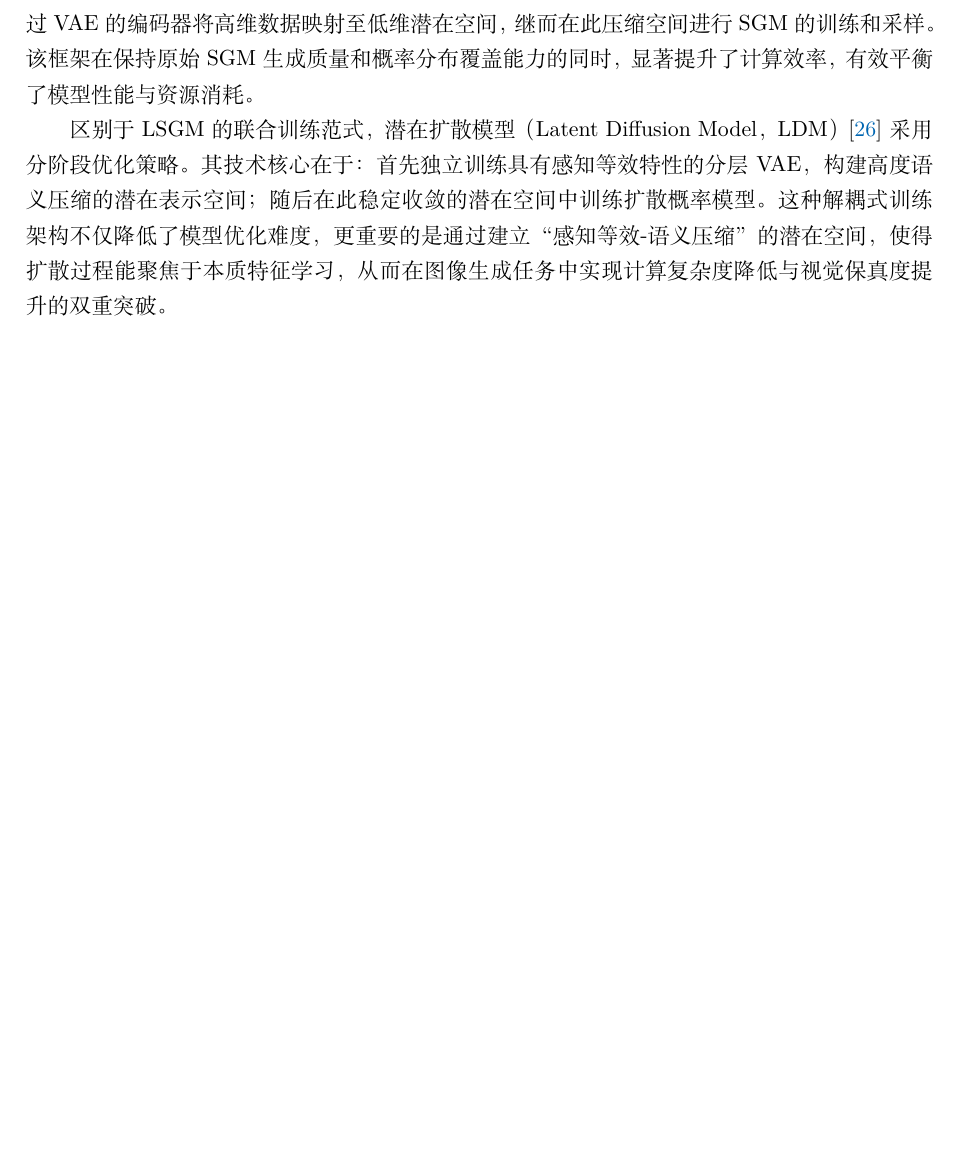
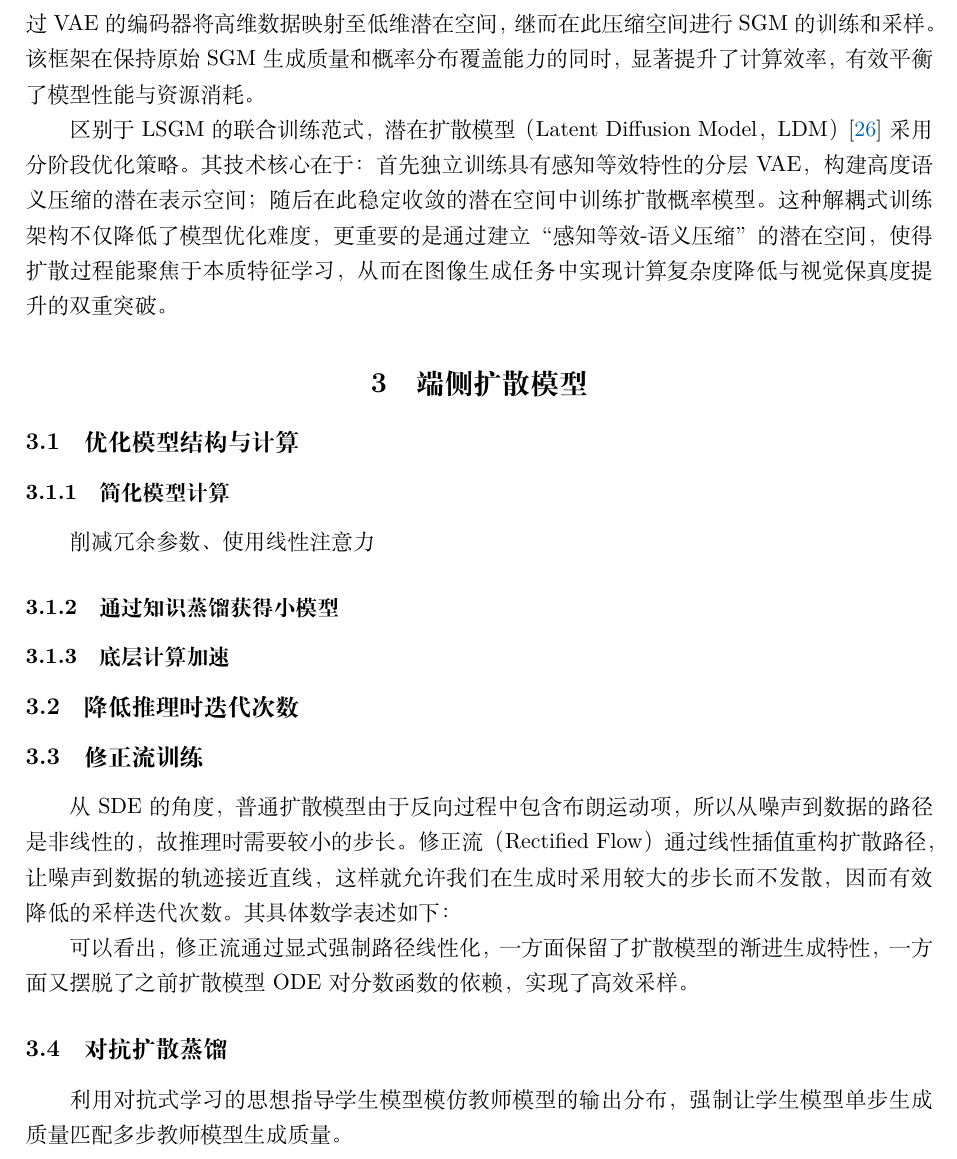
Before and after one commit to zhqiu/diffusion, a LaTeX document (main.tex): part of page 20 of 24 before the commit and part of page 21 of 25 after it, cut so that both start at the same text, the shorter picture padded with empty space. Compiled offline with XeLaTeX.

Commit message:
4.16——23:00

```diff
--- a/main.tex
+++ b/main.tex
@@ -624,7 +624,30 @@ $\bar{\beta}_t=1-\bar{\alpha}_t$（$\bar{\alpha}_t$由(\ref{ddpm:bar_alpha})定
 区别于LSGM的联合训练范式，潜在扩散模型（Latent Diffusion Model，LDM）\cite{rombach2022high}采用分阶段优化策略。其技术核心在于：首先独立训练具有感知等效特性的分层VAE，构建高度语义压缩的潜在表示空间；随后在此稳定收敛的潜在空间中训练扩散概率模型。这种解耦式训练架构不仅降低了模型优化难度，更重要的是通过建立“感知等效-语义压缩”的潜在空间，使得扩散过程能聚焦于本质特征学习，从而在图像生成任务中实现计算复杂度降低与视觉保真度提升的双重突破。
 
 
+\section{端侧扩散模型}
 
+\subsection{优化模型结构与计算}
+
+\subsubsection{简化模型计算}
+
+削减冗余参数、使用线性注意力
+
+\subsubsection{通过知识蒸馏获得小模型}
+
+\subsubsection{底层计算加速}
+
+\subsection{降低推理时迭代次数}
+
+\subsection{修正流训练}
+
+从SDE的角度，普通扩散模型由于反向过程中包含布朗运动项，所以从噪声到数据的路径是非线性的，故推理时需要较小的步长。修正流（Rectified Flow）通过线性插值重构扩散路径，让噪声到数据的轨迹接近直线，这样就允许我们在生成时采用较大的步长而不发散，因而有效降低的采样迭代次数。其具体数学表述如下：
+
+
+可以看出，修正流通过显式强制路径线性化，一方面保留了扩散模型的渐进生成特性，一方面又摆脱了之前扩散模型ODE对分数函数的依赖，实现了高效采样。
+
+\subsection{对抗扩散蒸馏}
+
+利用对抗式学习的思想指导学生模型模仿教师模型的输出分布，强制让学生模型单步生成质量匹配多步教师模型生成质量。
 
 
 \newpage
```
